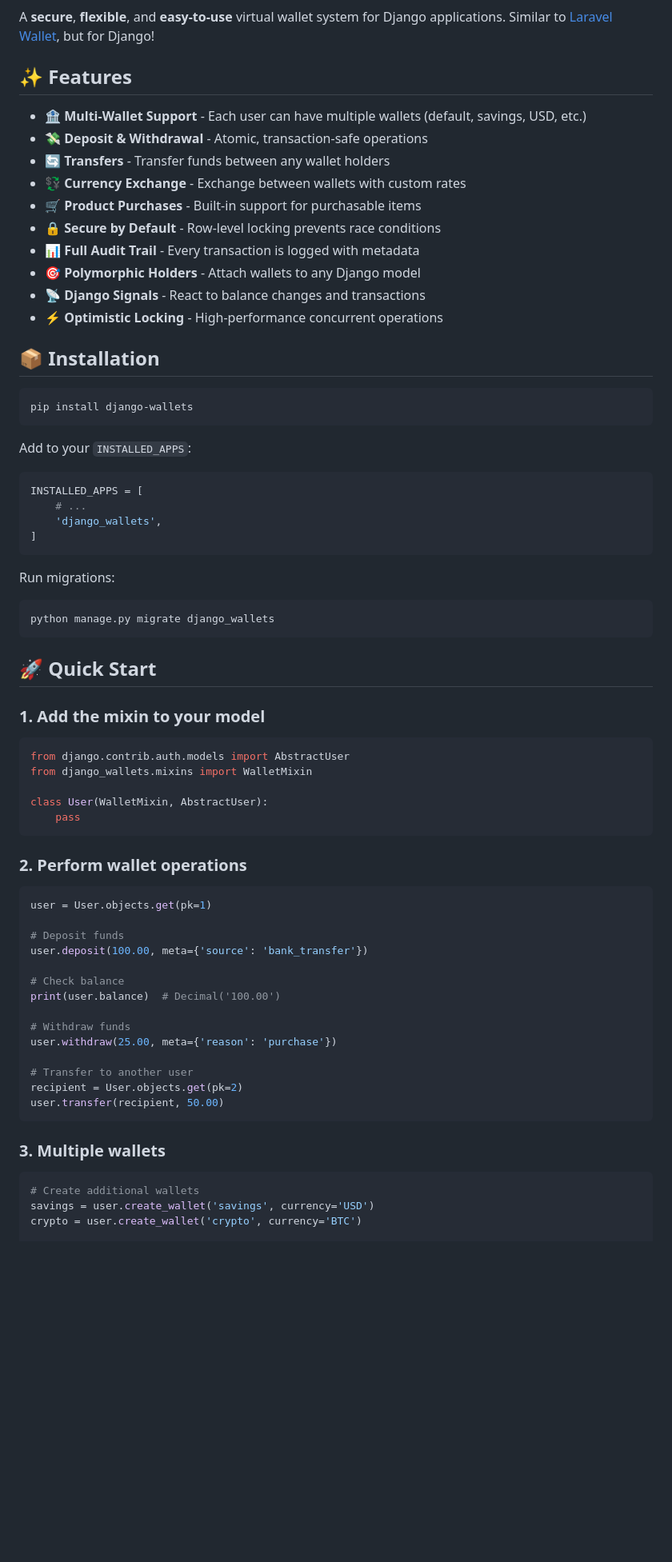
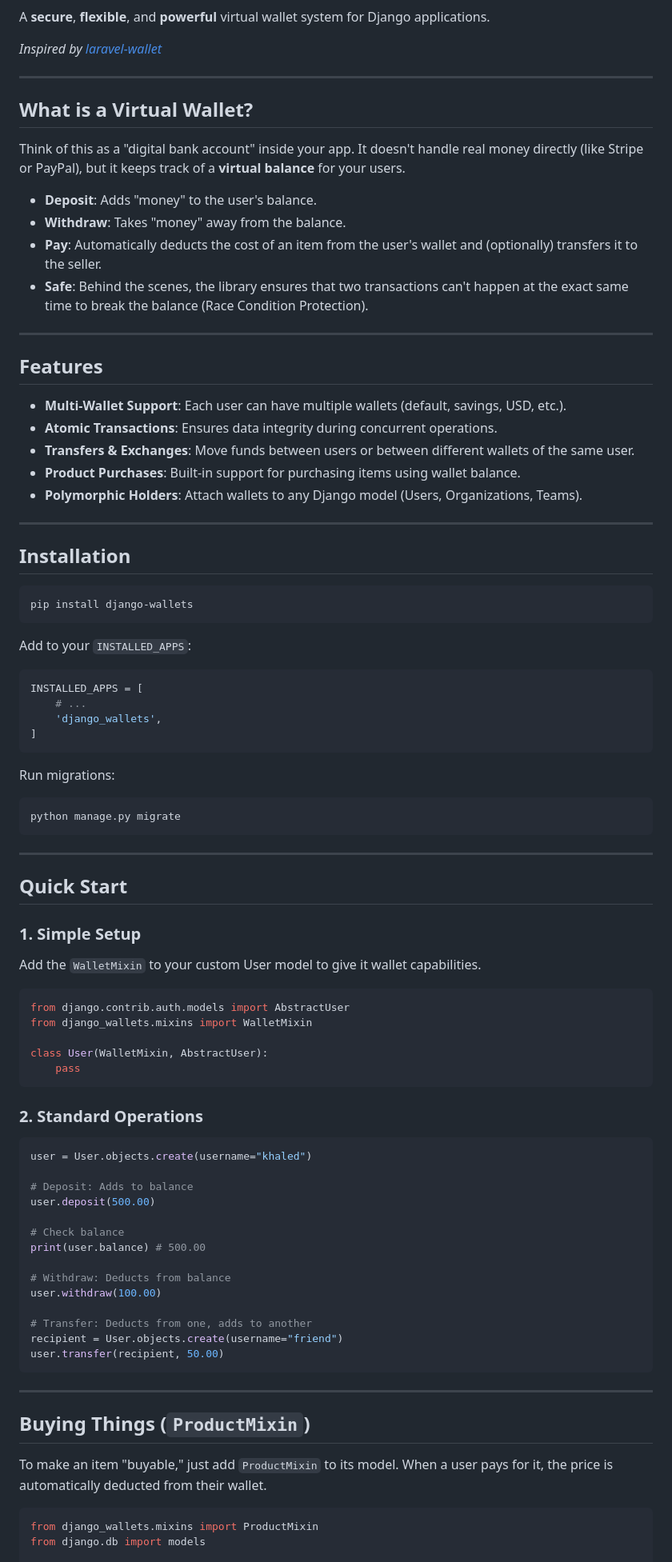
Before and after one commit to khengleng/vWallet, a Markdown page: README.md, the part around one of its changes. Shown at 80% size. GitHub-like rendering; blank space fills up the shorter version.

````diff
--- a/README.md
+++ b/README.md
@@ -9,21 +9,33 @@
 [![PRs Welcome](https://img.shields.io/badge/PRs-welcome-brightgreen.svg)](https://github.com/khaledsukkar2/django-wallet/)
 
-A **secure**, **flexible**, and **easy-to-use** virtual wallet system for Django applications. Similar to [Laravel Wallet](https://github.com/bavix/laravel-wallet), but for Django!
+A **secure**, **flexible**, and **powerful** virtual wallet system for Django applications.
 
-## ✨ Features
+*Inspired by [laravel-wallet](https://github.com/bavix/laravel-wallet)*
 
-- 🏦 **Multi-Wallet Support** - Each user can have multiple wallets (default, savings, USD, etc.)
-- 💸 **Deposit & Withdrawal** - Atomic, transaction-safe operations
-- 🔄 **Transfers** - Transfer funds between any wallet holders
-- 💱 **Currency Exchange** - Exchange between wallets with custom rates
-- 🛒 **Product Purchases** - Built-in support for purchasable items
-- 🔒 **Secure by Default** - Row-level locking prevents race conditions
-- 📊 **Full Audit Trail** - Every transaction is logged with metadata
-- 🎯 **Polymorphic Holders** - Attach wallets to any Django model
-- 📡 **Django Signals** - React to balance changes and transactions
-- ⚡ **Optimistic Locking** - High-performance concurrent operations
+---
 
-## 📦 Installation
+## What is a Virtual Wallet?
+
+Think of this as a "digital bank account" inside your app. It doesn't handle real money directly (like Stripe or PayPal), but it keeps track of a **virtual balance** for your users.
+
+- **Deposit**: Adds "money" to the user's balance.
+- **Withdraw**: Takes "money" away from the balance.
+- **Pay**: Automatically deducts the cost of an item from the user's wallet and (optionally) transfers it to the seller.
+- **Safe**: Behind the scenes, the library ensures that two transactions can't happen at the exact same time to break the balance (Race Condition Protection).
+
+---
+
+## Features
+
+- **Multi-Wallet Support**: Each user can have multiple wallets (default, savings, USD, etc.).
+- **Atomic Transactions**: Ensures data integrity during concurrent operations.
+- **Transfers & Exchanges**: Move funds between users or between different wallets of the same user.
+- **Product Purchases**: Built-in support for purchasing items using wallet balance.
+- **Polymorphic Holders**: Attach wallets to any Django model (Users, Organizations, Teams).
+
+---
+
+## Installation
 
 ```bash
 pip install django-wallets
@@ -41,12 +53,15 @@ INSTALLED_APPS = [
 Run migrations:
 
 ```bash
-python manage.py migrate django_wallets
+python manage.py migrate
 ```
 
-## 🚀 Quick Start
+---
 
-### 1. Add the mixin to your model
+## Quick Start
+
+### 1. Simple Setup
+Add the `WalletMixin` to your custom User model to give it wallet capabilities.
 
 ```python
 from django.contrib.auth.models import AbstractUser
@@ -56,29 +71,32 @@ class User(WalletMixin, AbstractUser):
     pass
 ```
 
-### 2. Perform wallet operations
+### 2. Standard Operations
 
 ```python
-user = User.objects.get(pk=1)
+user = User.objects.create(username="khaled")
 
-# Deposit funds
-user.deposit(100.00, meta={'source': 'bank_transfer'})
+# Deposit: Adds to balance
+user.deposit(500.00)
 
 # Check balance
-print(user.balance)  # Decimal('100.00')
+print(user.balance) # 500.00
 
-# Withdraw funds
-user.withdraw(25.00, meta={'reason': 'purchase'})
+# Withdraw: Deducts from balance
+user.withdraw(100.00)
 
-# Transfer to another user
-recipient = User.objects.get(pk=2)
+# Transfer: Deducts from one, adds to another
+recipient = User.objects.create(username="friend")
 user.transfer(recipient, 50.00)
 ```
 
-### 3. Multiple wallets
+---
+
+## Buying Things (`ProductMixin`)
+
+To make an item "buyable," just add `ProductMixin` to its model. When a user pays for it, the price is automatically deducted from their wallet.
 
 ```python
-# Create additional wallets
-savings = user.create_wallet('savings', currency='USD')
-crypto = user.create_wallet('crypto', currency='BTC')
+from django_wallets.mixins import ProductMixin
+from django.db import models
 
````
Also changed, not shown: other parts of README.md (+77 -141 lines).
